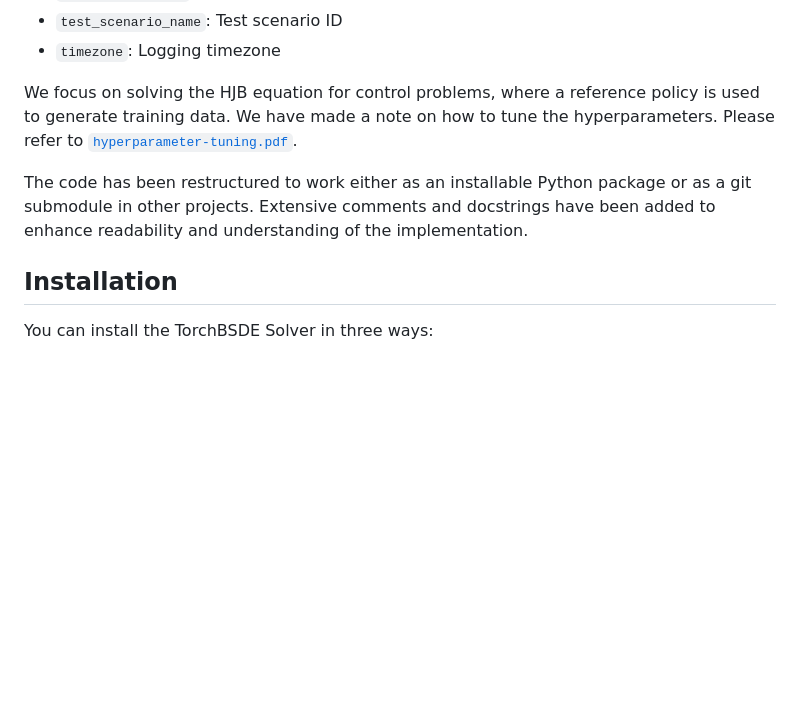
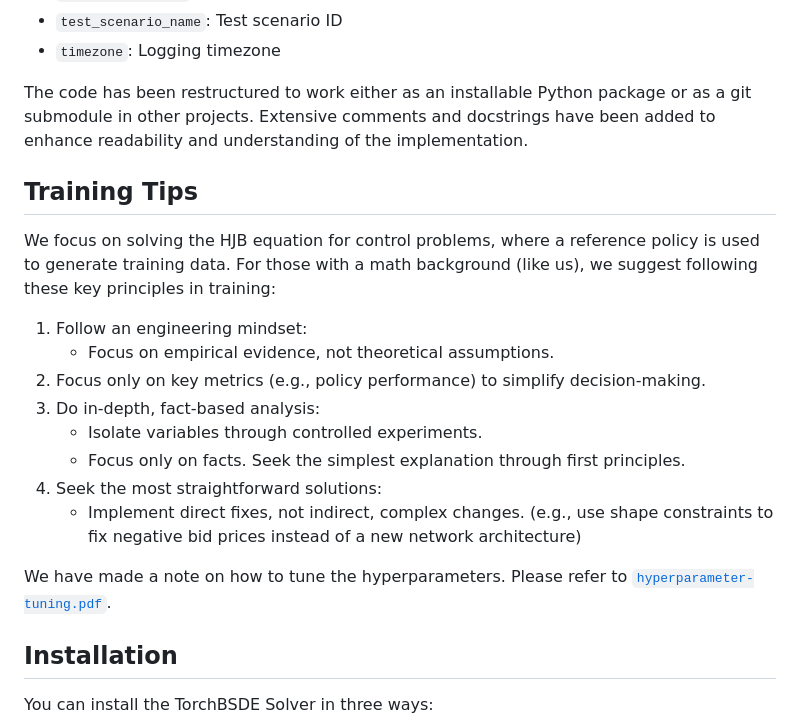
Before and after one commit to Steve-Shao/TorchBSDE-Package, a Markdown page: README.md, the part around the change. GitHub-like rendering; blank space fills up the shorter version.

```diff
--- a/README.md
+++ b/README.md
@@ -33,10 +33,22 @@ This repository implements Jiequn Han's [DeepBSDE solver](https://github.com/fra
   - `test_scenario_name`: Test scenario ID
   - `timezone`: Logging timezone
 
-We focus on solving the HJB equation for control problems, where a reference policy is used to generate training data.
+The code has been restructured to work either as an installable Python package or as a git submodule in other projects. Extensive comments and docstrings have been added to enhance readability and understanding of the implementation.
+
+## Training Tips
+
+We focus on solving the HJB equation for control problems, where a reference policy is used to generate training data. For those with a math background (like us), we suggest following these key principles in training:
+1. Follow an engineering mindset:
+   - Focus on empirical evidence, not theoretical assumptions.
+2. Focus only on key metrics (e.g., policy performance) to simplify decision-making.
+3. Do in-depth, fact-based analysis:
+   - Isolate variables through controlled experiments.
+   - Focus only on facts. Seek the simplest explanation through first principles.
+4. Seek the most straightforward solutions:
+   - Implement direct fixes, not indirect, complex changes.
+   (e.g., use shape constraints to fix negative bid prices instead of a new network architecture)
+
 We have made a note on how to tune the hyperparameters. Please refer to [`hyperparameter-tuning.pdf`](hyperparameter-tuning-note/hyperparameter-tuning.pdf).
-
-The code has been restructured to work either as an installable Python package or as a git submodule in other projects. Extensive comments and docstrings have been added to enhance readability and understanding of the implementation.
 
 ## Installation
 
```
